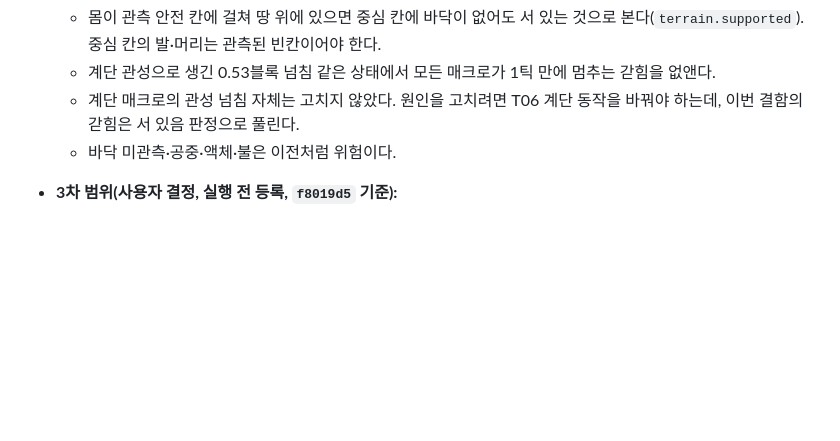
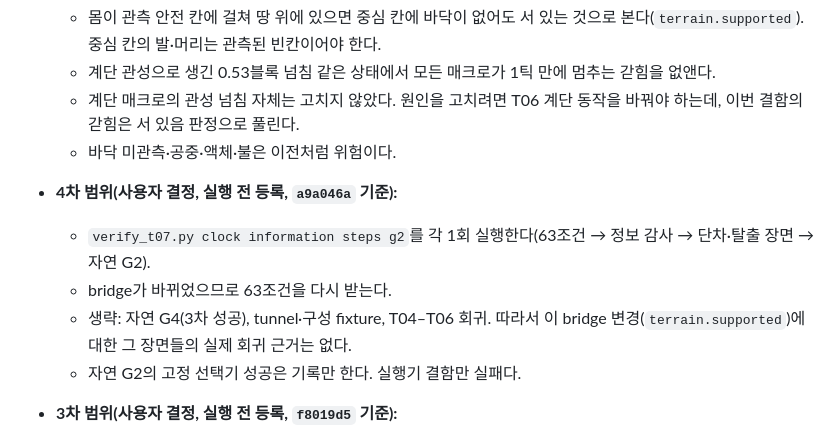
Before and after one commit to sion0507/Minecraft_RL, a Markdown page: DECISIONS.md, the part around the change. Rendered like a GitHub page; blank space fills up the shorter version.

Commit message:
Pre-register the fourth #37 real run: clock, information, steps, natural G2 (#37)
Co-Authored-By: Claude Opus 5.5 <noreply@anthropic.com>

```diff
--- a/DECISIONS.md
+++ b/DECISIONS.md
@@ -47,6 +47,11 @@ T05 때 제외해 보존한 패치(`artifacts/issue-6/excluded-natural-steps-202
   - 계단 관성으로 생긴 0.53블록 넘침 같은 상태에서 모든 매크로가 1틱 만에 멈추는 갇힘을 없앤다.
   - 계단 매크로의 관성 넘침 자체는 고치지 않았다. 원인을 고치려면 T06 계단 동작을 바꿔야 하는데, 이번 결함의 갇힘은 서 있음 판정으로 풀린다.
   - 바닥 미관측·공중·액체·불은 이전처럼 위험이다.
+- **4차 범위(사용자 결정, 실행 전 등록, `a9a046a` 기준):**
+  - `verify_t07.py clock information steps g2`를 각 1회 실행한다(63조건 → 정보 감사 → 단차·탈출 장면 → 자연 G2).
+  - bridge가 바뀌었으므로 63조건을 다시 받는다.
+  - 생략: 자연 G4(3차 성공), tunnel·구성 fixture, T04–T06 회귀. 따라서 이 bridge 변경(`terrain.supported`)에 대한 그 장면들의 실제 회귀 근거는 없다.
+  - 자연 G2의 고정 선택기 성공은 기록만 한다. 실행기 결함만 실패다.
 - **3차 범위(사용자 결정, 실행 전 등록, `f8019d5` 기준):**
   - 2차 자연 G4의 `protocol_error`(시작 칸 열 끝점이 아홉 번째 후보)를 고친 뒤 `verify_t07.py information g4 g2`만 각 1회 실행한다.
   - 63조건은 생략한다. 바뀐 것은 fingerprint 밖의 Python 후보 생성뿐이라 2차 인증서가 유효하다.
```
